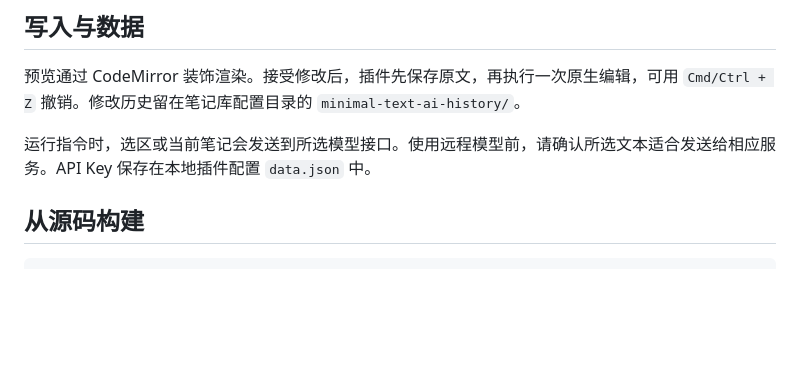
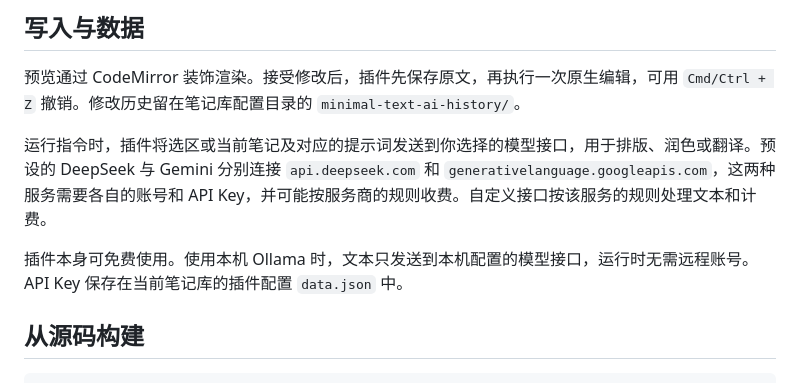
Before and after one commit to huasanai/minimal-text-ai, a Markdown page: README.md, the part around one of its changes. GitHub-like rendering; blank space fills up the shorter version.

```diff
--- a/README.md
+++ b/README.md
@@ -33,7 +31,9 @@
 
 预览通过 CodeMirror 装饰渲染。接受修改后，插件先保存原文，再执行一次原生编辑，可用 `Cmd/Ctrl + Z` 撤销。修改历史留在笔记库配置目录的 `minimal-text-ai-history/`。
 
-运行指令时，选区或当前笔记会发送到所选模型接口。使用远程模型前，请确认所选文本适合发送给相应服务。API Key 保存在本地插件配置 `data.json` 中。
+运行指令时，插件将选区或当前笔记及对应的提示词发送到你选择的模型接口，用于排版、润色或翻译。预设的 DeepSeek 与 Gemini 分别连接 `api.deepseek.com` 和 `generativelanguage.googleapis.com`，这两种服务需要各自的账号和 API Key，并可能按服务商的规则收费。自定义接口按该服务的规则处理文本和计费。
+
+插件本身可免费使用。使用本机 Ollama 时，文本只发送到本机配置的模型接口，运行时无需远程账号。API Key 保存在当前笔记库的插件配置 `data.json` 中。
 
 ## 从源码构建
 
```
Also changed, not shown: other parts of README.md (+3 -5 lines), assets/图1.png (added), assets/图2.png (added), 4 other files.
